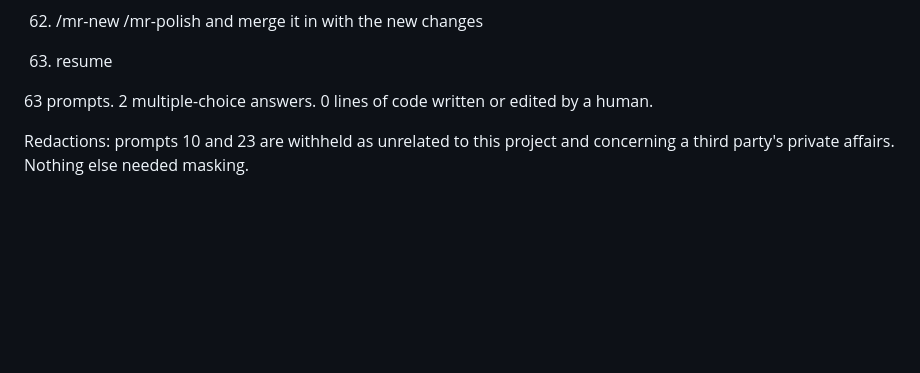
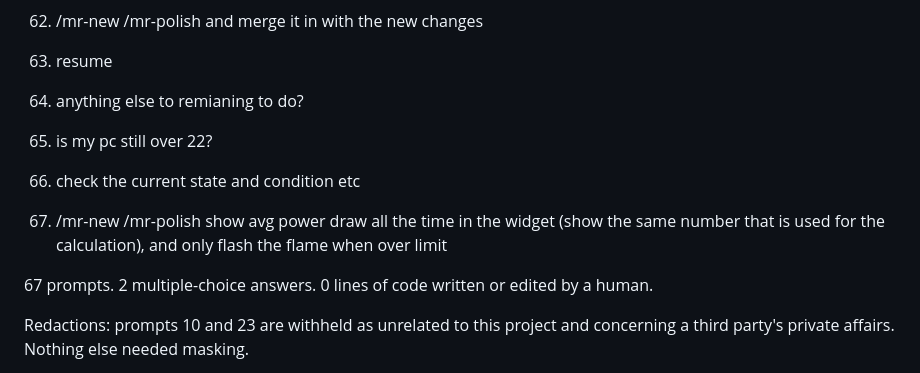
Before and after one commit to adipascu/menubar-timer, a Markdown page: README.md, the part around one of its changes. Rendered like a GitHub page; blank space fills up the shorter version.

Commit message:
Update the session prompt log and count

```diff
--- a/README.md
+++ b/README.md
@@ -227,7 +227,15 @@ Every prompt in the session that produced this app, verbatim and in order, typos
 
 63. resume
 
-63 prompts. 2 multiple-choice answers. 0 lines of code written or edited by a human.
+64. anything else to remianing to do?
+
+65. is my pc still over 22?
+
+66. check the current state and condition etc
+
+67. /mr-new /mr-polish show avg power draw all the time in the widget (show the same number that is used for the calculation), and only flash the flame when over limit
+
+67 prompts. 2 multiple-choice answers. 0 lines of code written or edited by a human.
 
 Redactions: prompts 10 and 23 are withheld as unrelated to this project and concerning a third party's private affairs. Nothing else needed masking.
 
```
Also changed, not shown: other parts of README.md (+1 -1 lines).
